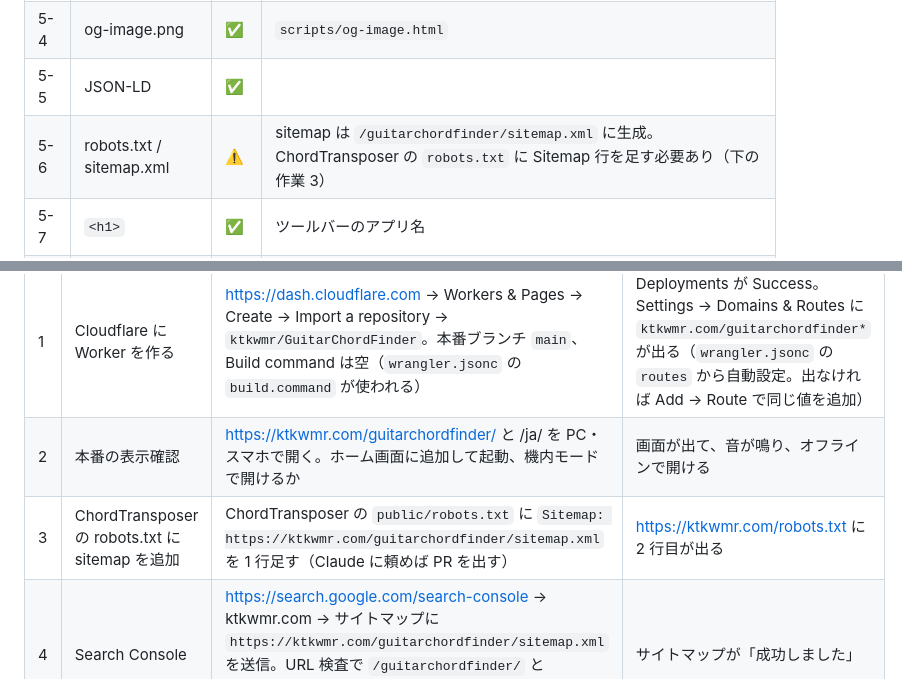
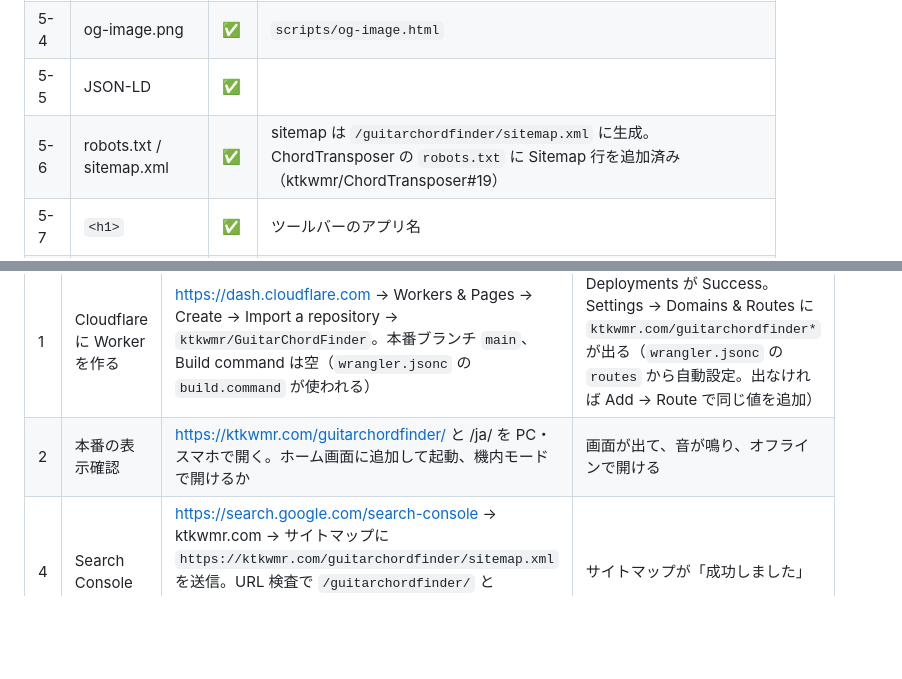
Before and after one commit to ktkwmr/GuitarChordFinder, a Markdown page: docs/baseline-status.md, 2 parts joined by grey strips. Rendered like a GitHub page; blank space fills up the shorter version.

Commit message:
ベースライン状況: robots.txt の sitemap 追加を反映
Co-Authored-By: Claude Opus 5.5 <noreply@anthropic.com>

```diff
--- a/docs/baseline-status.md
+++ b/docs/baseline-status.md
@@ -71,7 +71,7 @@
 | 5-3 | OGP | ✅ | |
 | 5-4 | og-image.png | ✅ | `scripts/og-image.html` |
 | 5-5 | JSON-LD | ✅ | |
-| 5-6 | robots.txt / sitemap.xml | ⚠️ | sitemap は `/guitarchordfinder/sitemap.xml` に生成。ChordTransposer の `robots.txt` に Sitemap 行を足す必要あり（下の作業 3） |
+| 5-6 | robots.txt / sitemap.xml | ✅ | sitemap は `/guitarchordfinder/sitemap.xml` に生成。ChordTransposer の `robots.txt` に Sitemap 行を追加済み（ktkwmr/ChordTransposer#19） |
 | 5-7 | `<h1>` | ✅ | ツールバーのアプリ名 |
 | 5-8 | 画面に見える説明文 | ✅ | 冒頭の説明（無料・登録不要・オフライン） |
 | 5-9 | リダイレクト | ✅ | |
@@ -155,7 +155,6 @@
 |---|---|---|---|
 | 1 | Cloudflare に Worker を作る | https://dash.cloudflare.com → Workers & Pages → Create → Import a repository → `ktkwmr/GuitarChordFinder`。本番ブランチ `main`、Build command は空（`wrangler.jsonc` の `build.command` が使われる） | Deployments が Success。Settings → Domains & Routes に `ktkwmr.com/guitarchordfinder*` が出る（`wrangler.jsonc` の `routes` から自動設定。出なければ Add → Route で同じ値を追加） |
 | 2 | 本番の表示確認 | https://ktkwmr.com/guitarchordfinder/ と /ja/ を PC・スマホで開く。ホーム画面に追加して起動、機内モードで開けるか | 画面が出て、音が鳴り、オフラインで開ける |
-| 3 | ChordTransposer の robots.txt に sitemap を追加 | ChordTransposer の `public/robots.txt` に `Sitemap: https://ktkwmr.com/guitarchordfinder/sitemap.xml` を 1 行足す（Claude に頼めば PR を出す） | https://ktkwmr.com/robots.txt に 2 行目が出る |
 | 4 | Search Console | https://search.google.com/search-console → ktkwmr.com → サイトマップに `https://ktkwmr.com/guitarchordfinder/sitemap.xml` を送信。URL 検査で `/guitarchordfinder/` と `/guitarchordfinder/ja/` のインデックス登録をリクエスト | サイトマップが「成功しました」 |
 | 5 | GitHub の About | https://github.com/ktkwmr/GuitarChordFinder の右の ⚙（PC か「デスクトップ用 Web サイトを表示」）。Website: `https://ktkwmr.com/guitarchordfinder/`、Topics: `guitar` `chords` `alternate-tunings` `dadgad` `chord-finder` `pwa` `music` | About に URL と Topics が出る（Description は作成時に設定済み） |
 | 6 | 解析の確認 | 本番で DevTools → Network を `cloudflareinsights` で絞る | `beacon.min.js` と `rum` が 200/204 |
```
